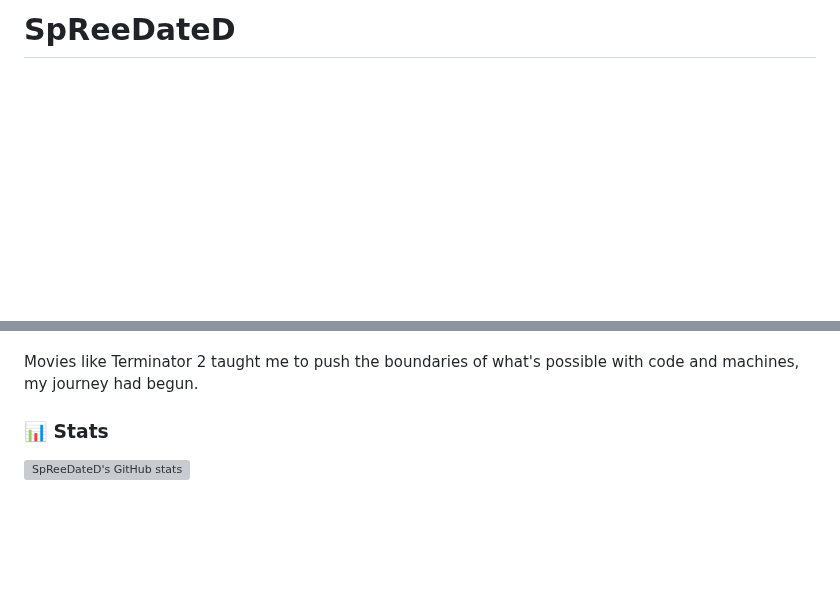
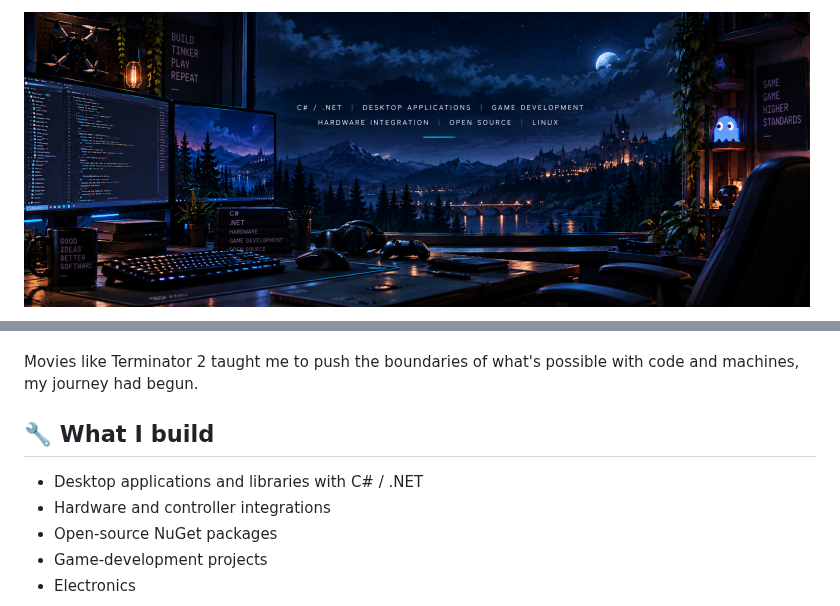
Before and after one commit to spreedated/spreedated, a Markdown page: README.md, 2 parts joined by grey strips. Drawn GitHub-style; pictures changed too: assets/header.png (added); folded sections open; blank space fills up the shorter version; grey boxes are pictures that could not be loaded.

```diff
--- a/README.md
+++ b/README.md
@@ -1,2 +1,2 @@
-# SpReeDateD
+![Header](assets/header.png)
 
@@ -57,7 +48,11 @@ Morpheus: That you are a slave, Neo.
    Movies like <bold>Terminator 2</bold> taught me to push the boundaries of what's possible with code and machines, my journey had begun.
 </details>
 
-### 📊 Stats
+## 🔧 What I build
 
-![SpReeDateD's GitHub stats](https://github-readme-stats.vercel.app/api?username=spreedated&show_icons=true&theme=gruvbox)
+- Desktop applications and libraries with C# / .NET
+- Hardware and controller integrations
+- Open-source NuGet packages
+- Game-development projects
+- Electronics
 
```
Also changed, not shown: other parts of README.md (+25 -17 lines), 3 other files.
